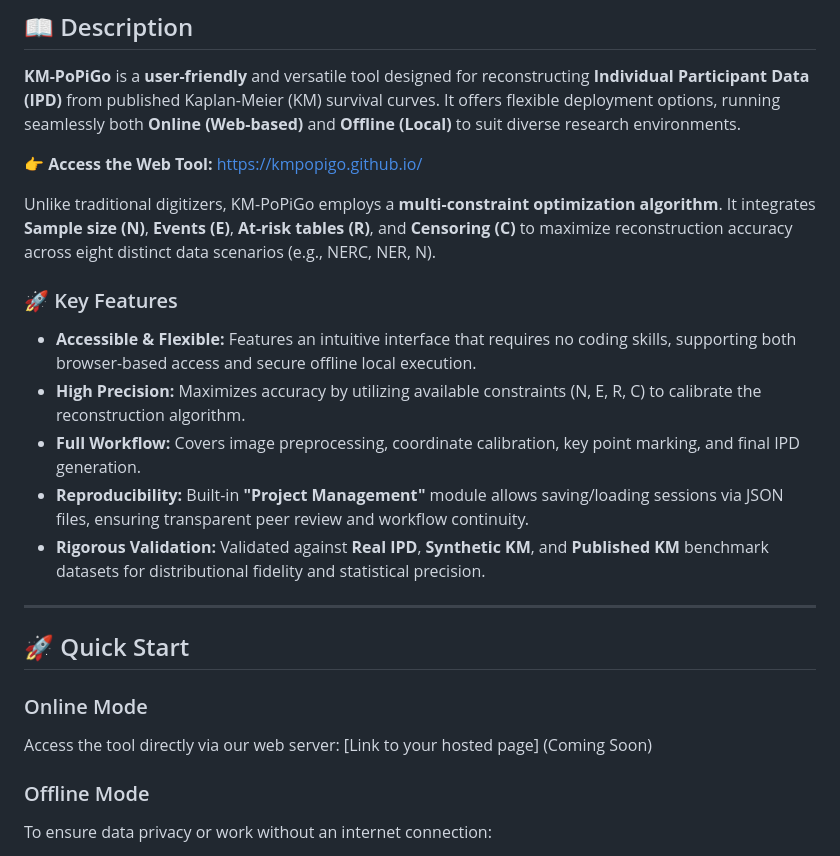
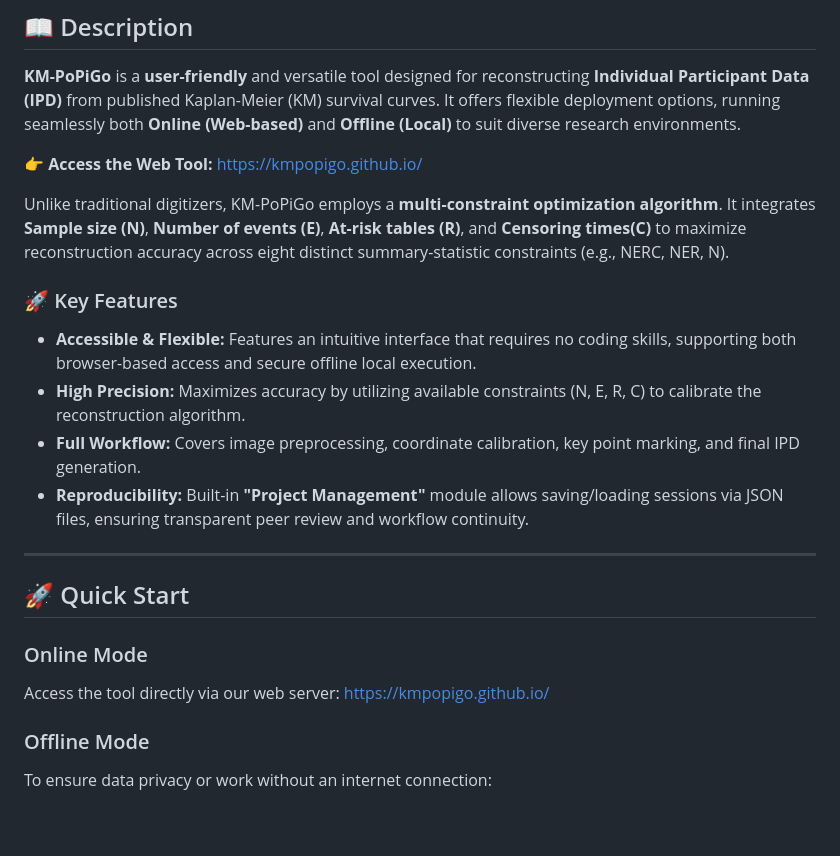
Before and after one commit to kmpopigo/kmpopigo.github.io, a Markdown page: README.md, the part around one of its changes. Rendered like a GitHub page; blank space fills up the shorter version.

```diff
--- a/README.md
+++ b/README.md
@@ -10,7 +10,7 @@
 
 👉 **Access the Web Tool:** [https://kmpopigo.github.io/](https://kmpopigo.github.io/)
 
-Unlike traditional digitizers, KM-PoPiGo employs a **multi-constraint optimization algorithm**. It integrates **Sample size (N)**, **Events (E)**, **At-risk tables (R)**, and **Censoring (C)** to maximize reconstruction accuracy across eight distinct data scenarios (e.g., NERC, NER, N).
+Unlike traditional digitizers, KM-PoPiGo employs a **multi-constraint optimization algorithm**. It integrates **Sample size (N)**, **Number of events (E)**, **At-risk tables (R)**, and **Censoring times(C)** to maximize reconstruction accuracy across eight distinct summary-statistic constraints (e.g., NERC, NER, N).
 
 ### 🚀 Key Features
 
@@ -18,14 +18,12 @@ Unlike traditional digitizers, KM-PoPiGo employs a **multi-constraint optimizati
 * **High Precision:** Maximizes accuracy by utilizing available constraints (N, E, R, C) to calibrate the reconstruction algorithm.
 * **Full Workflow:** Covers image preprocessing, coordinate calibration, key point marking, and final IPD generation.
 * **Reproducibility:** Built-in **"Project Management"** module allows saving/loading sessions via JSON files, ensuring transparent peer review and workflow continuity.
-* **Rigorous Validation:** Validated against **Real IPD**, **Synthetic KM**, and **Published KM** benchmark datasets for distributional fidelity and statistical precision.
-
 ---
 
 ## 🚀 Quick Start
 
 ### Online Mode
-Access the tool directly via our web server: [Link to your hosted page] (Coming Soon)
+Access the tool directly via our web server: [https://kmpopigo.github.io/](https://kmpopigo.github.io/)
 
 ### Offline Mode
 To ensure data privacy or work without an internet connection:
```
Also changed, not shown: other parts of README.md (+0 -34 lines).
